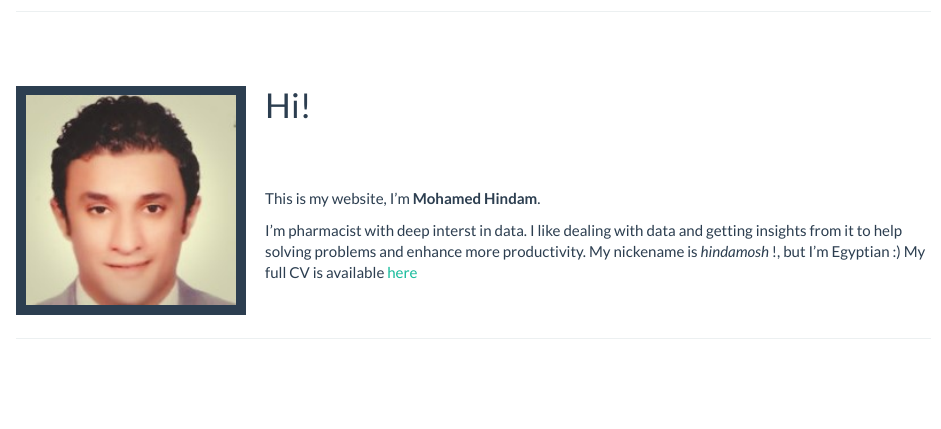
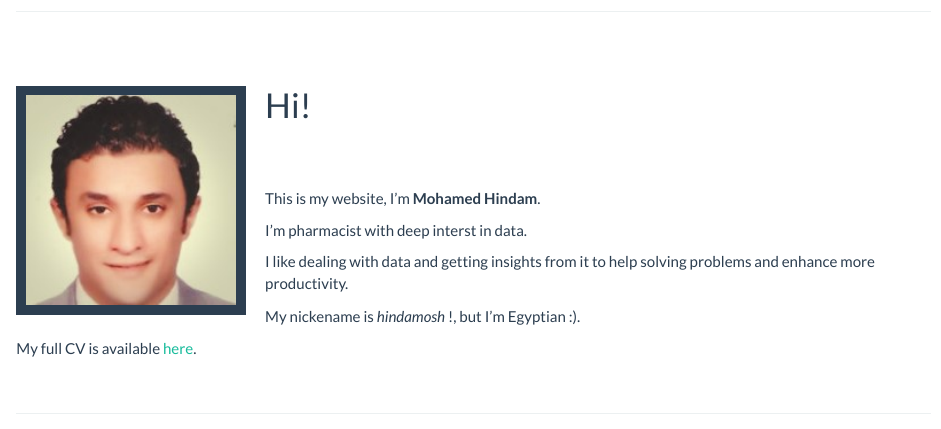
Before and after one commit to hindamosh/hindamosh.github.io, an R Markdown document (index.Rmd): the page in a window 1100 px wide, from 90 px down. The pictures show the output file index.html that the author committed with the source, opened offline; library style sheets and scripts come from the installed R packages.

Commit message:
adjust index

```diff
--- a/index.Rmd
+++ b/index.Rmd
@@ -12,6 +12,9 @@
 This is my website, I'm **Mohamed Hindam**.
 
 I'm pharmacist with deep interst in data.
+
 I like dealing with data and getting insights from it to help solving problems and            enhance more productivity.
-My nickename is _hindamosh_ !,  but I'm Egyptian :)
-My full CV is available [here](files/Mohamed_Hindam.pdf)
+
+My nickename is _hindamosh_ !,  but I'm Egyptian :).
+
+My full CV is available [here](files/Mohamed_Hindam.pdf).
```
Also changed, not shown: index.html.
